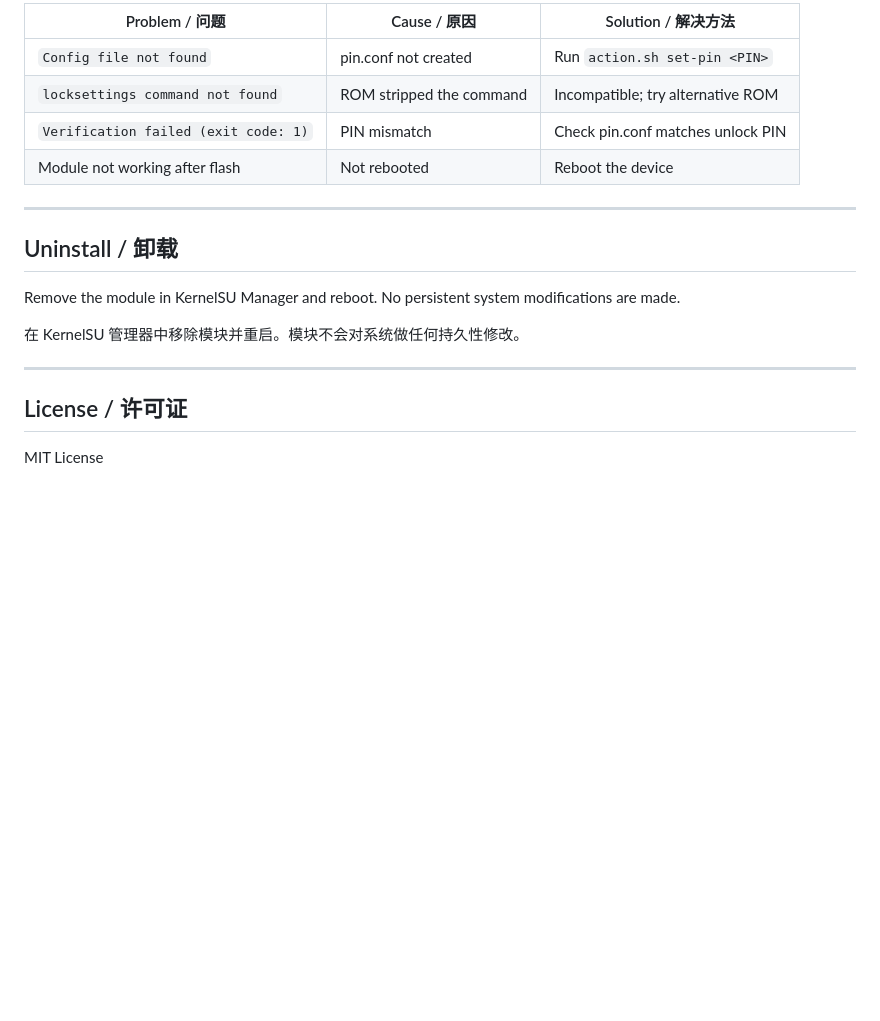
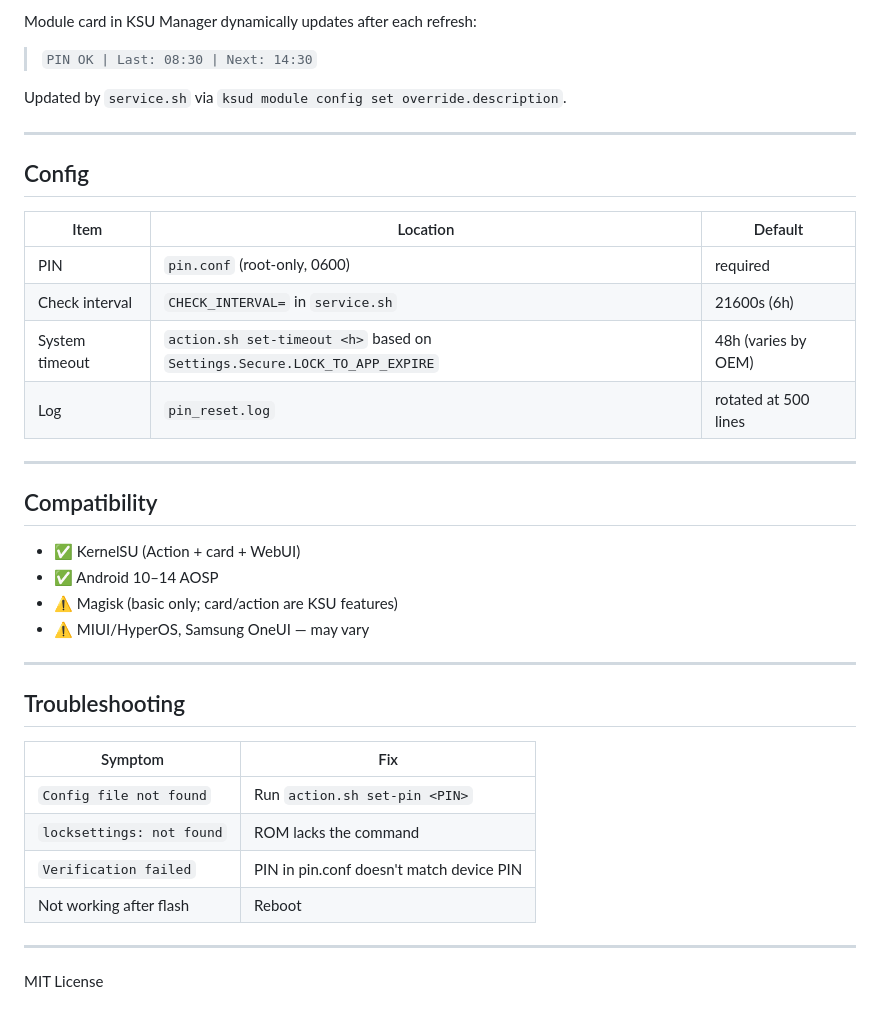
Before and after one commit to shiftz300/pintimerreset, a Markdown page: README.md, the part around one of its changes. GitHub-like rendering; blank space fills up the shorter version.

```diff
--- a/README.md
+++ b/README.md
@@ -180,21 +91,41 @@ CHECK_INTERVAL=43200   # 12 hours / 12 小时
 
-| Problem / 问题 | Cause / 原因 | Solution / 解决方法 |
-|---|---|---|
-| `Config file not found` | pin.conf not created | Run `action.sh set-pin <PIN>` |
-| `locksettings command not found` | ROM stripped the command | Incompatible; try alternative ROM |
-| `Verification failed (exit code: 1)` | PIN mismatch | Check pin.conf matches unlock PIN |
-| Module not working after flash | Not rebooted | Reboot the device |
+Module card in KSU Manager dynamically updates after each refresh:
+
+> `PIN OK | Last: 08:30 | Next: 14:30`
+
+Updated by `service.sh` via `ksud module config set override.description`.
 
 ---
 
-## Uninstall / 卸载
+## Config
 
-Remove the module in KernelSU Manager and reboot. No persistent system modifications are made.
-
-在 KernelSU 管理器中移除模块并重启。模块不会对系统做任何持久性修改。
+| Item | Location | Default |
+|------|----------|---------|
+| PIN | `pin.conf` (root-only, 0600) | required |
+| Check interval | `CHECK_INTERVAL=` in `service.sh` | 21600s (6h) |
+| System timeout | `action.sh set-timeout <h>` based on `Settings.Secure.LOCK_TO_APP_EXPIRE` | 48h (varies by OEM) |
+| Log | `pin_reset.log` | rotated at 500 lines |
 
 ---
 
-## License / 许可证
+## Compatibility
+
+- ✅ KernelSU (Action + card + WebUI)
+- ✅ Android 10–14 AOSP
+- ⚠️ Magisk (basic only; card/action are KSU features)
+- ⚠️ MIUI/HyperOS, Samsung OneUI — may vary
+
+---
+
+## Troubleshooting
+
+| Symptom | Fix |
+|---------|-----|
+| `Config file not found` | Run `action.sh set-pin <PIN>` |
+| `locksettings: not found` | ROM lacks the command |
+| `Verification failed` | PIN in pin.conf doesn't match device PIN |
+| Not working after flash | Reboot |
+
+---
 
 MIT License
```
Also changed, not shown: other parts of README.md (+48 -137 lines).
